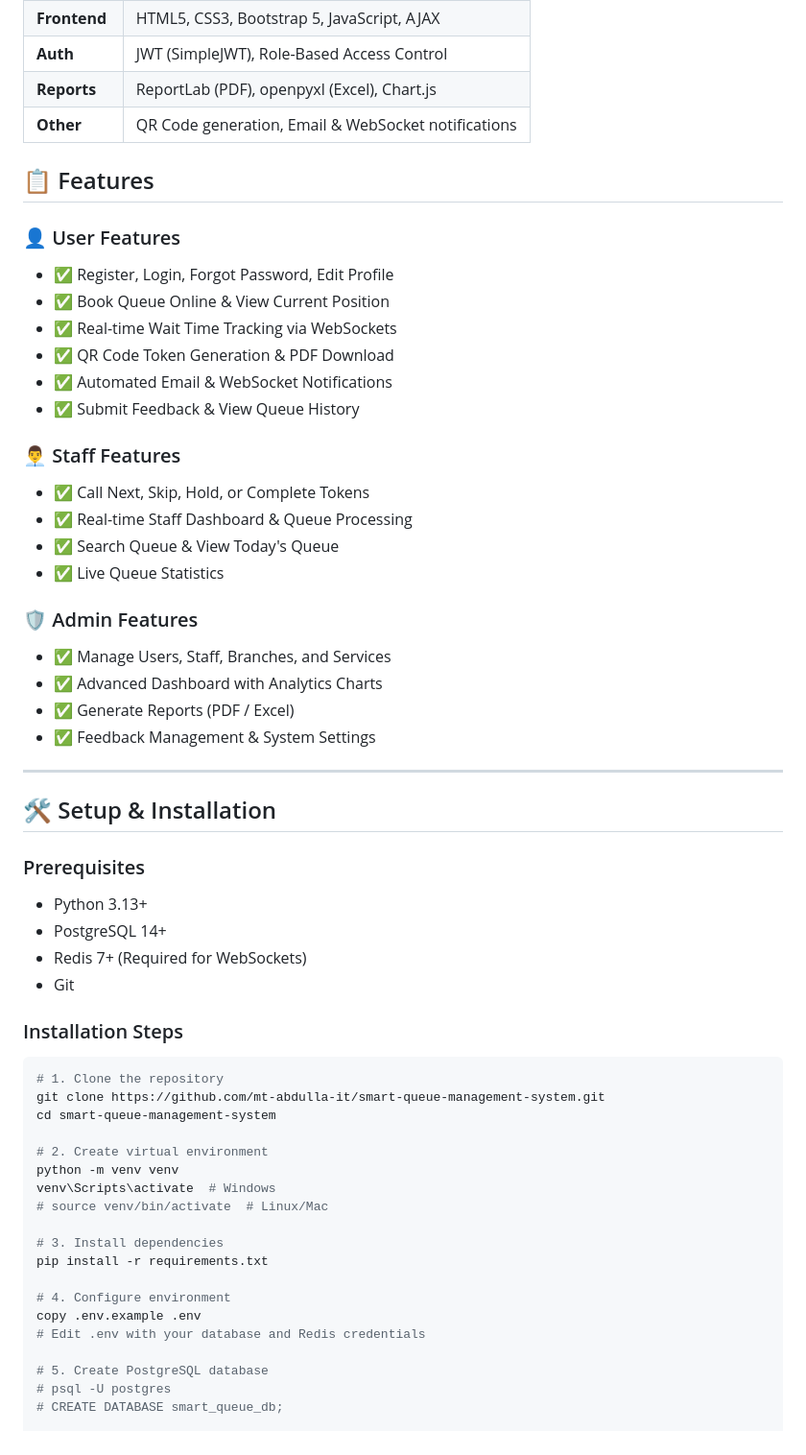
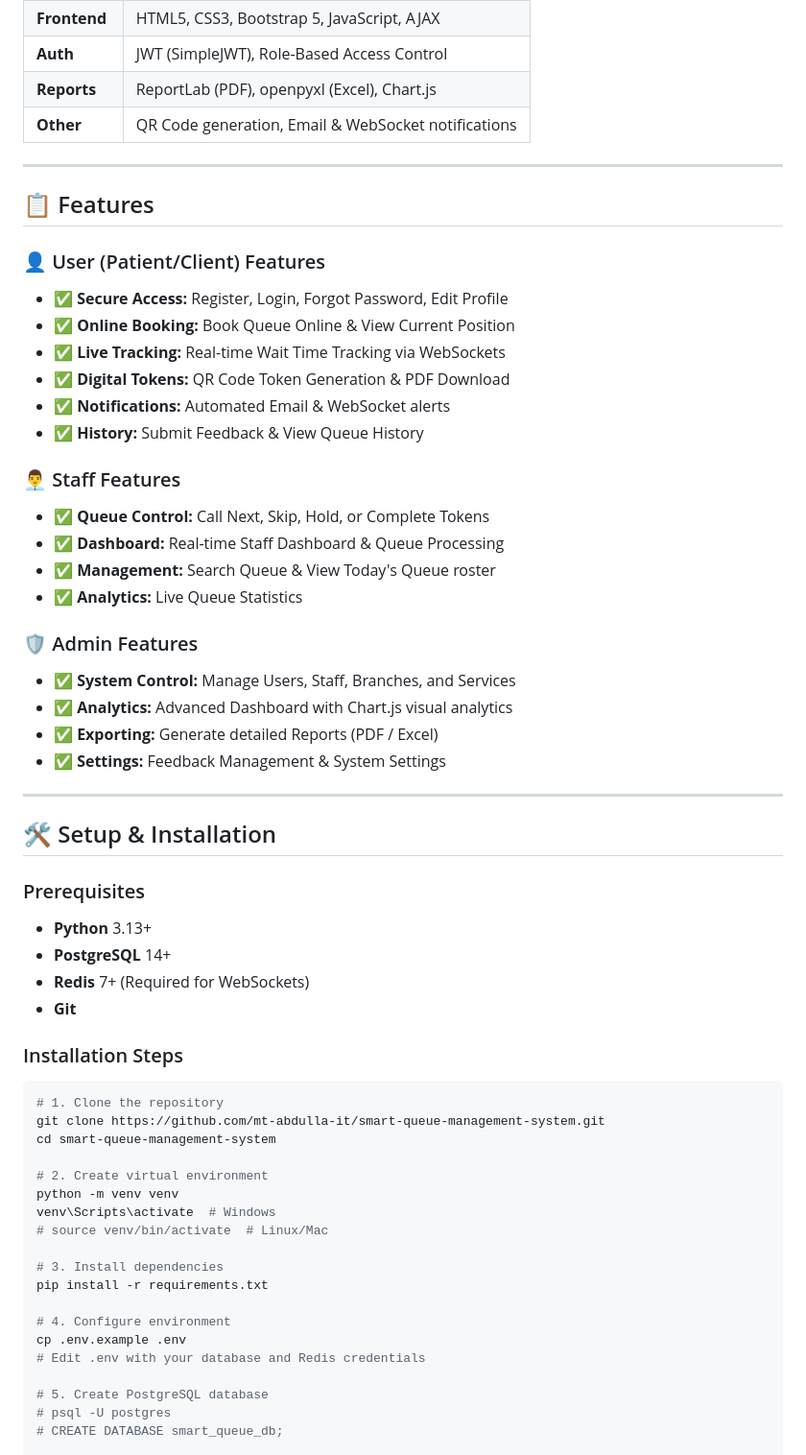
Before and after one commit to mt-abdulla-it/smart-queue-management-system, a Markdown page: README.md, the part around one of its changes. Shown at 96% size. GitHub-like rendering.

Commit message:
docs: revamp README layout with cinematic demo link and improved feature documentation

```diff
--- a/README.md
+++ b/README.md
@@ -24,37 +33,39 @@ A production-ready, full-stack web application that digitizes queue management w
 | **Reports** | ReportLab (PDF), openpyxl (Excel), Chart.js |
 | **Other** | QR Code generation, Email & WebSocket notifications |
 
+---
+
 ## 📋 Features
 
-### 👤 User Features
-- ✅ Register, Login, Forgot Password, Edit Profile
-- ✅ Book Queue Online & View Current Position
-- ✅ Real-time Wait Time Tracking via WebSockets
-- ✅ QR Code Token Generation & PDF Download
-- ✅ Automated Email & WebSocket Notifications
-- ✅ Submit Feedback & View Queue History
+### 👤 User (Patient/Client) Features
+- ✅ **Secure Access:** Register, Login, Forgot Password, Edit Profile
+- ✅ **Online Booking:** Book Queue Online & View Current Position
+- ✅ **Live Tracking:** Real-time Wait Time Tracking via WebSockets
+- ✅ **Digital Tokens:** QR Code Token Generation & PDF Download
+- ✅ **Notifications:** Automated Email & WebSocket alerts
+- ✅ **History:** Submit Feedback & View Queue History
 
 ### 👨‍💼 Staff Features
-- ✅ Call Next, Skip, Hold, or Complete Tokens
-- ✅ Real-time Staff Dashboard & Queue Processing
-- ✅ Search Queue & View Today's Queue
-- ✅ Live Queue Statistics
+- ✅ **Queue Control:** Call Next, Skip, Hold, or Complete Tokens
+- ✅ **Dashboard:** Real-time Staff Dashboard & Queue Processing
+- ✅ **Management:** Search Queue & View Today's Queue roster
+- ✅ **Analytics:** Live Queue Statistics
 
 ### 🛡️ Admin Features
-- ✅ Manage Users, Staff, Branches, and Services
-- ✅ Advanced Dashboard with Analytics Charts
-- ✅ Generate Reports (PDF / Excel)
-- ✅ Feedback Management & System Settings
+- ✅ **System Control:** Manage Users, Staff, Branches, and Services
+- ✅ **Analytics:** Advanced Dashboard with Chart.js visual analytics
+- ✅ **Exporting:** Generate detailed Reports (PDF / Excel)
+- ✅ **Settings:** Feedback Management & System Settings
 
 ---
 
 ## 🛠️ Setup & Installation
 
 ### Prerequisites
-- Python 3.13+
-- PostgreSQL 14+
-- Redis 7+ (Required for WebSockets)
-- Git
+- **Python** 3.13+
+- **PostgreSQL** 14+
+- **Redis** 7+ (Required for WebSockets)
+- **Git**
 
 ### Installation Steps
 
@@ -72,7 +83,7 @@ venv\Scripts\activate  # Windows
 pip install -r requirements.txt
 
 # 4. Configure environment
-copy .env.example .env
+cp .env.example .env
 # Edit .env with your database and Redis credentials
 
 # 5. Create PostgreSQL database
```
Also changed, not shown: other parts of README.md (+20 -14 lines).
